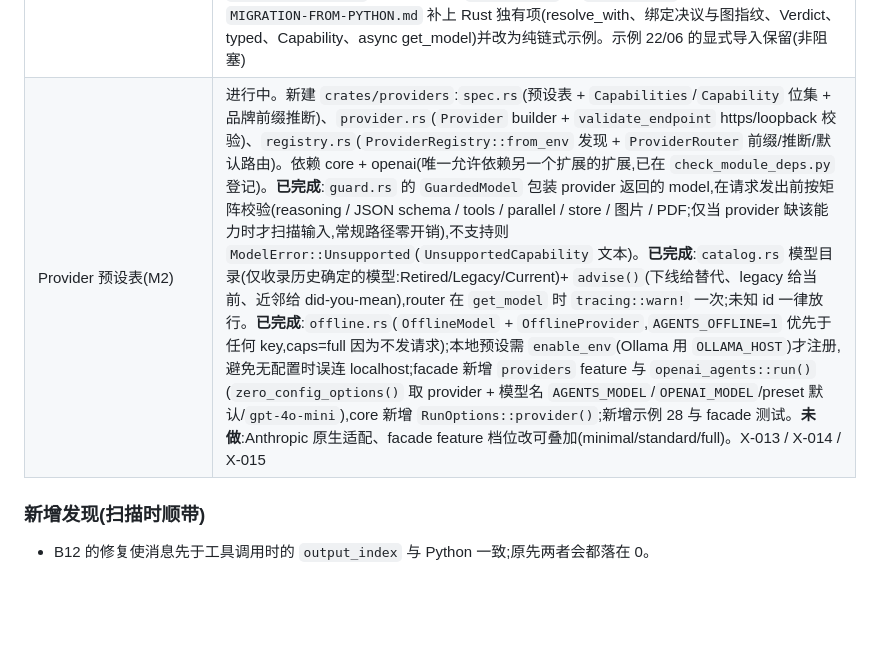
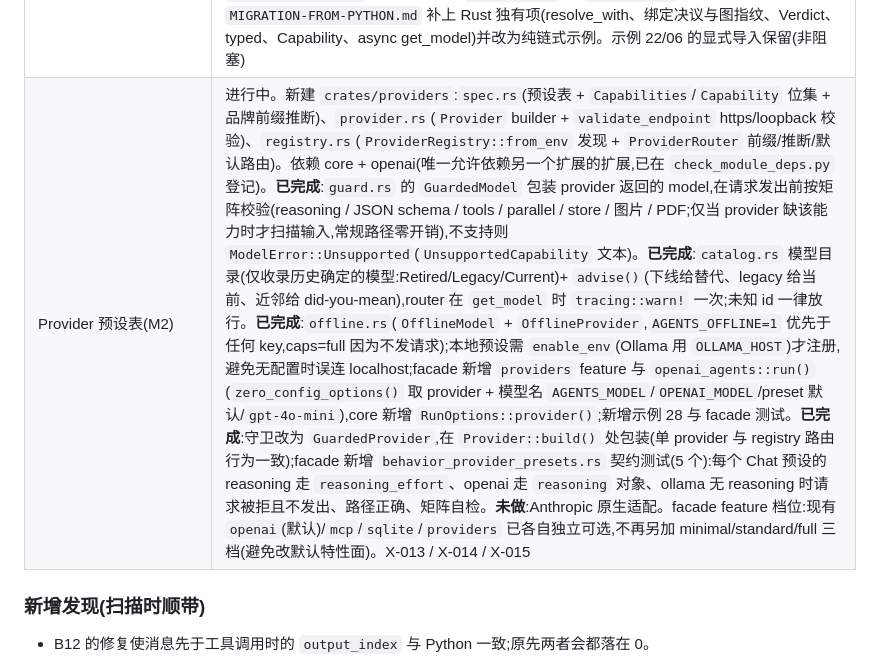
Before and after one commit to charleslyh/openai-agents-rs, a Markdown page: docs/refactor/08-calibration-inventory.md, the part around the change. Rendered like a GitHub page; blank space fills up the shorter version.

Commit message:
docs(providers): record the guard on single providers and the preset contract tests

```diff
--- a/docs/refactor/08-calibration-inventory.md
+++ b/docs/refactor/08-calibration-inventory.md
@@ -142,7 +142,7 @@ bench(`cargo bench -p openai-agents --bench run_loop`,本机):
 | RunState agent 图指纹 | 完成。`run/resolve.rs::agent_graph_fingerprint`(FNV-1a 64,长度前缀,按名排序:agent 名、本地与 capability 工具名、handoff 工具名;不含 MCP 与 `is_enabled`),只在暂停时计算一次(热路径无开销);`run_state`/`run_state_streamed` 统一走 `check_resumable`(名字 + 指纹),不一致返回 `UserError`;`RunState::allow_agent_graph_change()` 放行。state JSON 新增可选 `agent_graph`,旧状态不校验。X-011 |
 | 护栏 Verdict 三态 | 完成。`GuardrailFunctionOutput` 改为 `output_info` + `verdict: Verdict`(`Pass`/`Fail{reason, severity}`/`Transform`),`pass`/`trip` 保留,`tripwire_triggered` 由字段改为方法;`run_group` 用 `FuturesUnordered` 串行取结果,遇 High/Critical 失败即丢弃其余 future(取消),结果仍按声明顺序返回;`single_transform` 对"同一内容两个 Transform"fail-closed;仅 `run_in_parallel(false)` 的输入护栏可 Transform(并行时报错而非静默失效),多个 Transform 报错;输入变换同时替换 session 待存输入(第一轮 flush 让位于阻塞护栏);输出变换只改 `final_output`(模型消息原文保留)。`RunState` JSON 增加 `verdict`,保留 `tripwire_triggered`。内置护栏随 M4 的 guardrails crate。X-012 |
 | 迁移面(示例/demo/tests/benches) | 完成。示例不再给嵌套字段赋值(`RunOptions` 新增 `.tracing/.tools/.session_opts` 三个闭包方法,`ToolExecutionConfig::new().concurrency(..)`);07/08/12/16/17/19 的工具改用 `FunctionTool::typed`(`#[derive(Deserialize, JsonSchema)]` 生成 schema 并解析参数),19/07 用 `()` 表示无参数;新增示例 `26_capability`(整体挂载 = 手工给零件)与 `27_verdict_transform`(脱敏后继续);`benches/run_loop.rs` 改用 `RunOptions::new()`;demo/web 的 `Tick::Event` 因 `AgentsError` 变大而装箱。`MIGRATION-FROM-PYTHON.md` 补上 Rust 独有项(resolve_with、绑定决议与图指纹、Verdict、typed、Capability、async get_model)并改为纯链式示例。示例 22/06 的显式导入保留(非阻塞) |
-| Provider 预设表(M2) | 进行中。新建 `crates/providers`:`spec.rs`(预设表 + `Capabilities`/`Capability` 位集 + 品牌前缀推断)、`provider.rs`(`Provider` builder + `validate_endpoint` https/loopback 校验)、`registry.rs`(`ProviderRegistry::from_env` 发现 + `ProviderRouter` 前缀/推断/默认路由)。依赖 core + openai(唯一允许依赖另一个扩展的扩展,已在 `check_module_deps.py` 登记)。**已完成**:`guard.rs` 的 `GuardedModel` 包装 provider 返回的 model,在请求发出前按矩阵校验(reasoning / JSON schema / tools / parallel / store / 图片 / PDF;仅当 provider 缺该能力时才扫描输入,常规路径零开销),不支持则 `ModelError::Unsupported`(`UnsupportedCapability` 文本)。**已完成**:`catalog.rs` 模型目录(仅收录历史确定的模型:Retired/Legacy/Current)+ `advise()`(下线给替代、legacy 给当前、近邻给 did-you-mean),router 在 `get_model` 时 `tracing::warn!` 一次;未知 id 一律放行。**已完成**:`offline.rs`(`OfflineModel` + `OfflineProvider`,`AGENTS_OFFLINE=1` 优先于任何 key,caps=full 因为不发请求);本地预设需 `enable_env`(Ollama 用 `OLLAMA_HOST`)才注册,避免无配置时误连 localhost;facade 新增 `providers` feature 与 `openai_agents::run()`(`zero_config_options()` 取 provider + 模型名 `AGENTS_MODEL`/`OPENAI_MODEL`/preset 默认/`gpt-4o-mini`),core 新增 `RunOptions::provider()`;新增示例 28 与 facade 测试。**未做**:Anthropic 原生适配、facade feature 档位改可叠加(minimal/standard/full)。X-013 / X-014 / X-015 |
+| Provider 预设表(M2) | 进行中。新建 `crates/providers`:`spec.rs`(预设表 + `Capabilities`/`Capability` 位集 + 品牌前缀推断)、`provider.rs`(`Provider` builder + `validate_endpoint` https/loopback 校验)、`registry.rs`(`ProviderRegistry::from_env` 发现 + `ProviderRouter` 前缀/推断/默认路由)。依赖 core + openai(唯一允许依赖另一个扩展的扩展,已在 `check_module_deps.py` 登记)。**已完成**:`guard.rs` 的 `GuardedModel` 包装 provider 返回的 model,在请求发出前按矩阵校验(reasoning / JSON schema / tools / parallel / store / 图片 / PDF;仅当 provider 缺该能力时才扫描输入,常规路径零开销),不支持则 `ModelError::Unsupported`(`UnsupportedCapability` 文本)。**已完成**:`catalog.rs` 模型目录(仅收录历史确定的模型:Retired/Legacy/Current)+ `advise()`(下线给替代、legacy 给当前、近邻给 did-you-mean),router 在 `get_model` 时 `tracing::warn!` 一次;未知 id 一律放行。**已完成**:`offline.rs`(`OfflineModel` + `OfflineProvider`,`AGENTS_OFFLINE=1` 优先于任何 key,caps=full 因为不发请求);本地预设需 `enable_env`(Ollama 用 `OLLAMA_HOST`)才注册,避免无配置时误连 localhost;facade 新增 `providers` feature 与 `openai_agents::run()`(`zero_config_options()` 取 provider + 模型名 `AGENTS_MODEL`/`OPENAI_MODEL`/preset 默认/`gpt-4o-mini`),core 新增 `RunOptions::provider()`;新增示例 28 与 facade 测试。**已完成**:守卫改为 `GuardedProvider`,在 `Provider::build()` 处包装(单 provider 与 registry 路由行为一致);facade 新增 `behavior_provider_presets.rs` 契约测试(5 个):每个 Chat 预设的 reasoning 走 `reasoning_effort`、openai 走 `reasoning` 对象、ollama 无 reasoning 时请求被拒且不发出、路径正确、矩阵自检。**未做**:Anthropic 原生适配。facade feature 档位:现有 `openai`(默认)/`mcp`/`sqlite`/`providers` 已各自独立可选,不再另加 minimal/standard/full 三档(避免改默认特性面)。X-013 / X-014 / X-015 |
 
 ### 新增发现(扫描时顺带)
 
```
Also changed, not shown: CHANGELOG.md (+2 -0 lines), docs/DEVIATIONS.md (+1 -1 lines).
